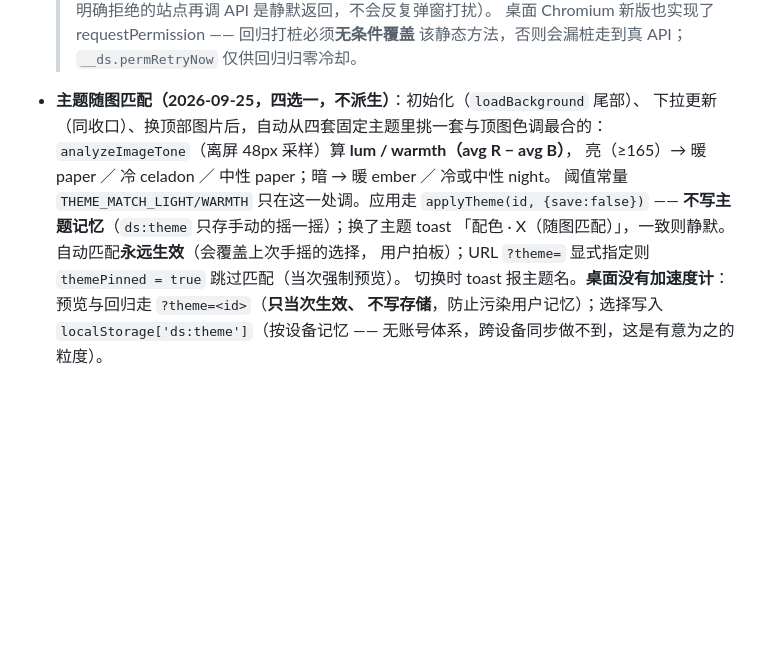
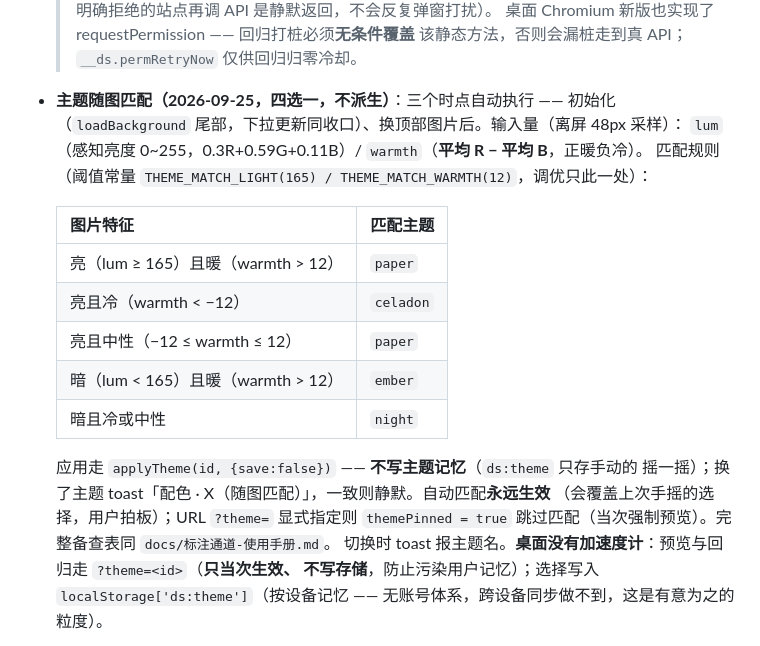
Before and after one commit to jiyeqian/dailysentence, a Markdown page: CODEBUDDY.md, the part around the change. Drawn GitHub-style; blank space fills up the shorter version.

```diff
--- a/CODEBUDDY.md
+++ b/CODEBUDDY.md
@@ -235,14 +235,23 @@ NODE_PATH=~/.workbuddy/binaries/node/workspace/node_modules \
   再次点击重试（iOS 对已明确拒绝的站点再调 API 是静默返回，不会反复弹窗打扰）。
   桌面 Chromium 新版也实现了 requestPermission —— 回归打桩必须**无条件覆盖**
   该静态方法，否则会漏桩走到真 API；`__ds.permRetryNow` 仅供回归归零冷却。
-- **主题随图匹配（2026-09-25，四选一，不派生）**：初始化（`loadBackground` 尾部）、
-  下拉更新（同收口）、换顶部图片后，自动从四套固定主题里挑一套与顶图色调最合的：
-  `analyzeImageTone`（离屏 48px 采样）算 **lum / warmth（avg R − avg B）**，
-  亮（≥165）→ 暖 paper ／ 冷 celadon ／ 中性 paper；暗 → 暖 ember ／ 冷或中性 night。
-  阈值常量 `THEME_MATCH_LIGHT/WARMTH` 只在这一处调。应用走 `applyTheme(id, {save:false})`
-  —— **不写主题记忆**（`ds:theme` 只存手动的摇一摇）；换了主题 toast
-  「配色 · X（随图匹配）」，一致则静默。自动匹配**永远生效**（会覆盖上次手摇的选择，
-  用户拍板）；URL `?theme=` 显式指定则 `themePinned = true` 跳过匹配（当次强制预览）。
+- **主题随图匹配（2026-09-25，四选一，不派生）**：三个时点自动执行 —— 初始化
+  （`loadBackground` 尾部，下拉更新同收口）、换顶部图片后。输入量（离屏 48px 采样）：
+  `lum`（感知亮度 0~255，0.3R+0.59G+0.11B）/ `warmth`（**平均 R − 平均 B**，正暖负冷）。
+  匹配规则（阈值常量 `THEME_MATCH_LIGHT(165) / THEME_MATCH_WARMTH(12)`，调优只此一处）：
+
+  | 图片特征 | 匹配主题 |
+  | --- | --- |
+  | 亮（lum ≥ 165）且暖（warmth > 12） | `paper` |
+  | 亮且冷（warmth < −12） | `celadon` |
+  | 亮且中性（−12 ≤ warmth ≤ 12） | `paper` |
+  | 暗（lum < 165）且暖（warmth > 12） | `ember` |
+  | 暗且冷或中性 | `night` |
+
+  应用走 `applyTheme(id, {save:false})` —— **不写主题记忆**（`ds:theme` 只存手动的
+  摇一摇）；换了主题 toast「配色 · X（随图匹配）」，一致则静默。自动匹配**永远生效**
+  （会覆盖上次手摇的选择，用户拍板）；URL `?theme=` 显式指定则 `themePinned = true`
+  跳过匹配（当次强制预览）。完整备查表同 `docs/标注通道-使用手册.md`。
   切换时 toast 报主题名。**桌面没有加速度计**：预览与回归走 `?theme=<id>`（**只当次生效、
   不写存储**，防止污染用户记忆）；选择写入 `localStorage['ds:theme']`（按设备记忆 ——
   无账号体系，跨设备同步做不到，这是有意为之的粒度）。
```
Also changed, not shown: app/README.md (+10 -1 lines), docs/标注通道-使用手册.md (+31 -0 lines).
